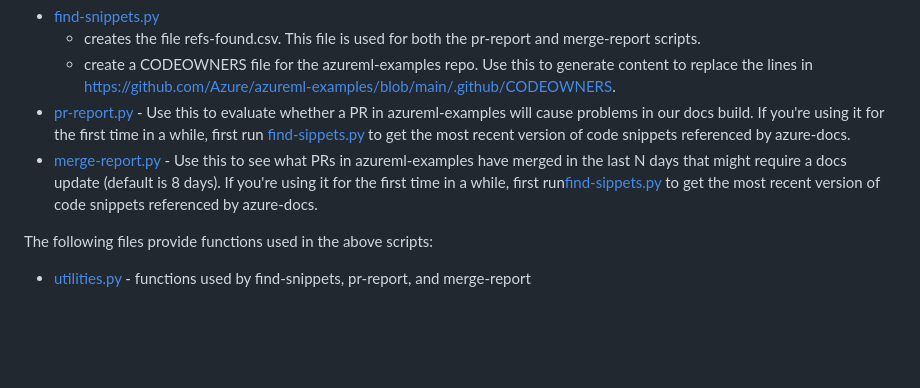
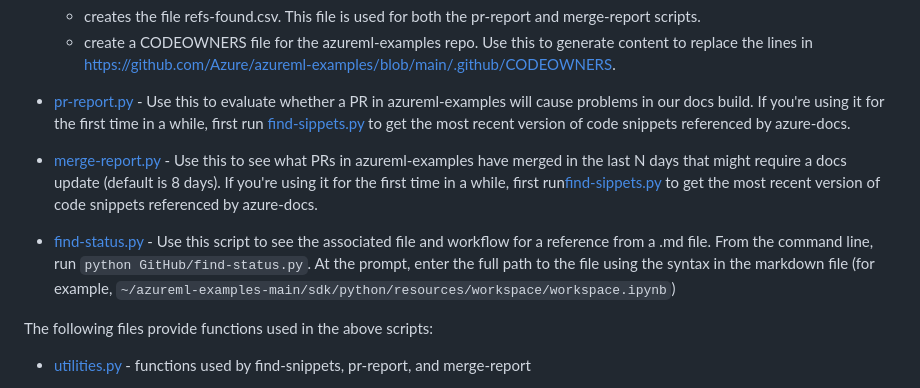
Before and after one commit to sdgilley/learn-tools, a Markdown page: README.md, the part around the change. GitHub-like rendering; blank space fills up the shorter version.

Commit message:
add find-status to readme

```diff
--- a/README.md
+++ b/README.md
@@ -25,6 +25,8 @@ Scripts in the GitHub folder are used to help us maintain our code references.
 * [merge-report.py](GitHub/merge-report.py) - Use this to see what PRs in azureml-examples have merged
     in the last N days that might require a docs update (default is 8 days). If you're using it for the first time in a while, first run[find-sippets.py](find-snippets.py) to get the most recent version of code snippets referenced by azure-docs.
 
+* [find-status.py](GitHub/find-status.py) - Use this script to see the associated file and workflow for a reference from a .md file.  From the command line, run `python GitHub/find-status.py`.  At the prompt, enter the full path to the file using the syntax in the markdown file (for example, `~/azureml-examples-main/sdk/python/resources/workspace/workspace.ipynb`)
+
 The following files provide functions used in the above scripts:
 
 * [utilities.py](GitHub/utilities.py) - functions used by find-snippets, pr-report, and merge-report
```
